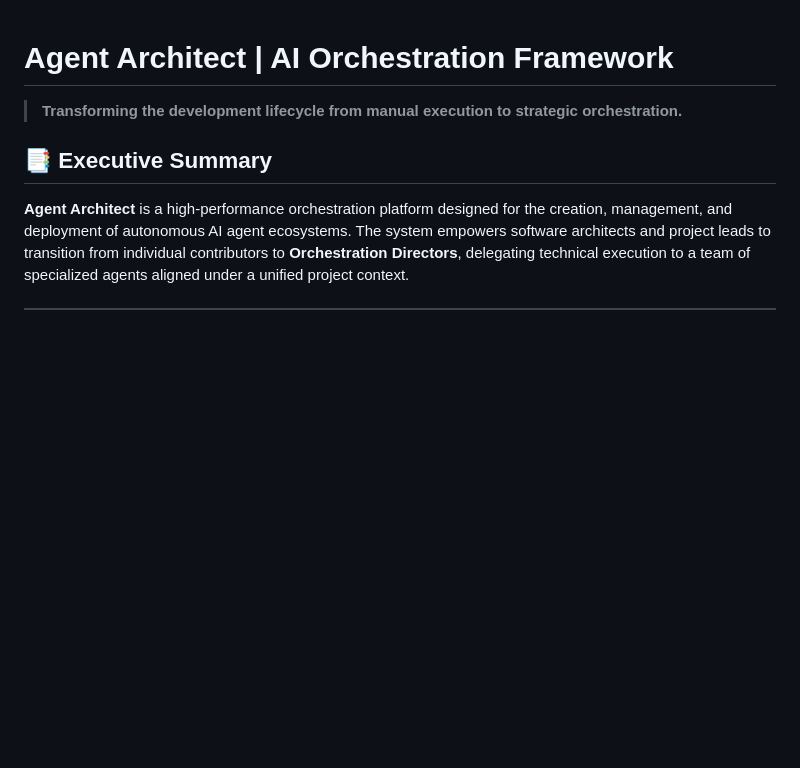
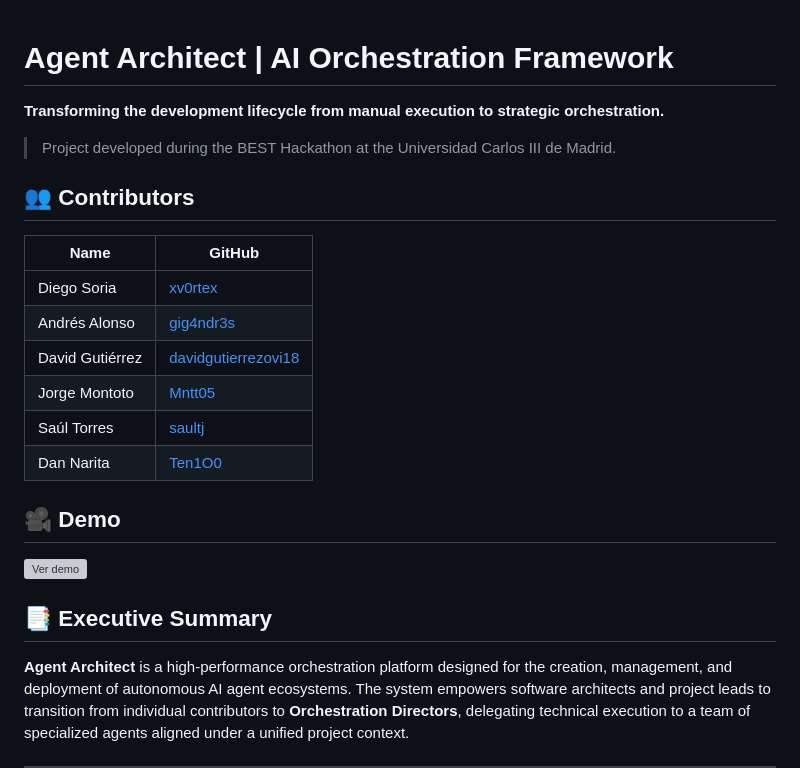
Before and after one commit to xv0rtex/hackaton-agent-architect, a Markdown page: README.md, the part around the change. GitHub-like rendering; blank space fills up the shorter version; grey boxes are pictures that could not be loaded.

Commit message:
Enhance README with contributors and demo information
Added contributors section and demo link to README.

```diff
--- a/README.md
+++ b/README.md
@@ -1,6 +1,19 @@
 # Agent Architect | AI Orchestration Framework
+ **Transforming the development lifecycle from manual execution to strategic orchestration.**
+ >Project developed during the BEST Hackathon at the Universidad Carlos III de Madrid.
+## 👥 Contributors
+| Name | GitHub |
+|------|--------|
+| Diego Soria | [xv0rtex](https://github.com/xv0rtex) |
+| Andrés Alonso | [gig4ndr3s](https://github.com/gig4ndr3s) |
+| David Gutiérrez| [davidgutierrezovi18](https://github.com/davidgutierrezovi18) |
+| Jorge Montoto| [Mntt05](https://github.com/Mntt05) |
+| Saúl Torres| [saultj](https://github.com/saultj) |
+| Dan Narita | [Ten1O0](https://github.com/Ten1O0) |
 
-> **Transforming the development lifecycle from manual execution to strategic orchestration.**
+## 🎥 Demo
+
+[![Ver demo](https://img.youtube.com/vi/T-LNDwBlKPQ/maxresdefault.jpg)](https://youtu.be/T-LNDwBlKPQ)
 
 ## 📑 Executive Summary
 
```
